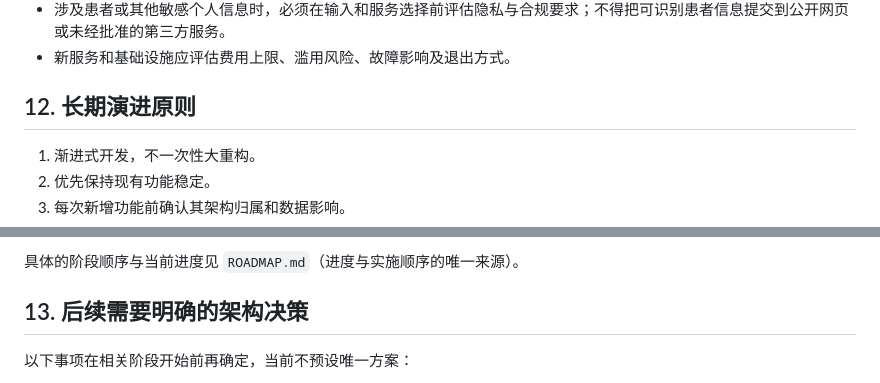
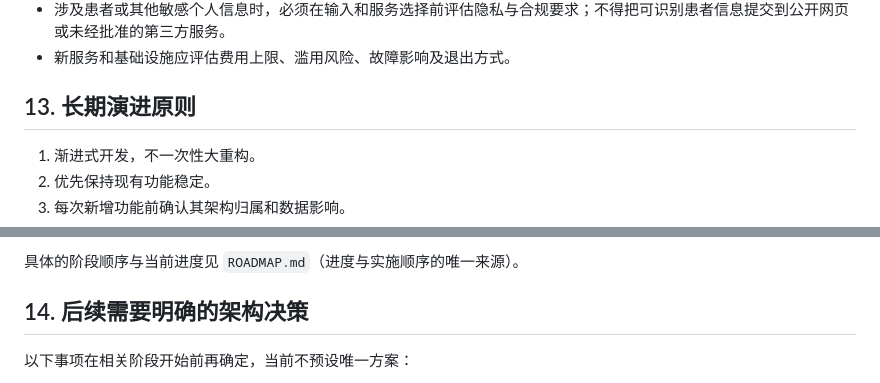
Before and after one commit to rentaolife-bit/my-tech-lab, a Markdown page: ARCHITECTURE.md, 2 parts joined by grey strips. GitHub-like rendering.

```diff
--- a/ARCHITECTURE.md
+++ b/ARCHITECTURE.md
@@ -441,7 +508,7 @@ AI Assistant 对话和部分尚未保存的分析、草稿、预览是临时页
 - 涉及患者或其他敏感个人信息时，必须在输入和服务选择前评估隐私与合规要求；不得把可识别患者信息提交到公开网页或未经批准的第三方服务。
 - 新服务和基础设施应评估费用上限、滥用风险、故障影响及退出方式。
 
-## 12. 长期演进原则
+## 13. 长期演进原则
 
 1. 渐进式开发，不一次性大重构。
 2. 优先保持现有功能稳定。
@@ -456,7 +523,7 @@ AI Assistant 对话和部分尚未保存的分析、草稿、预览是临时页
 
 具体的阶段顺序与当前进度见 `ROADMAP.md`（进度与实施顺序的唯一来源）。
 
-## 13. 后续需要明确的架构决策
+## 14. 后续需要明确的架构决策
 
 以下事项在相关阶段开始前再确定，当前不预设唯一方案：
 
```
Also changed, not shown: other parts of ARCHITECTURE.md (+70 -3 lines).
